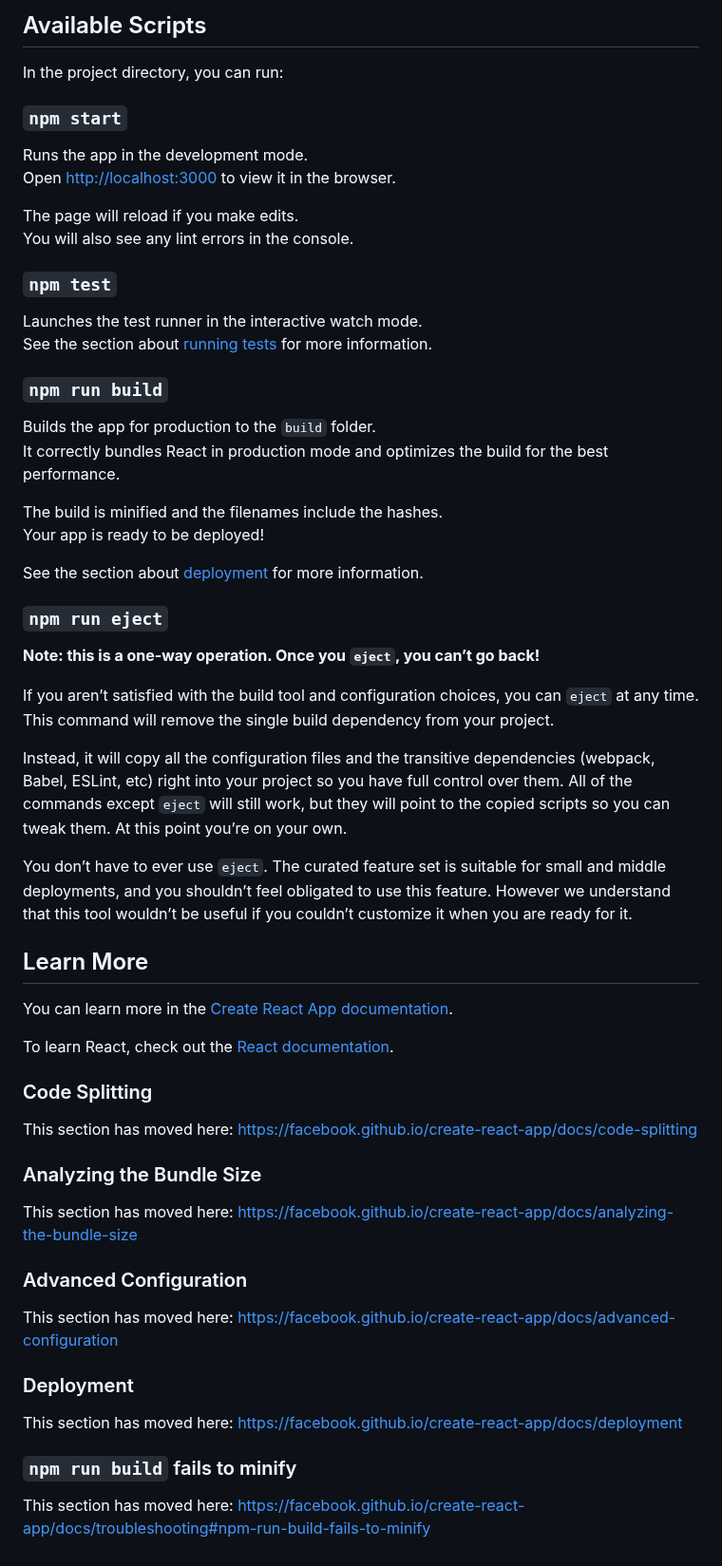
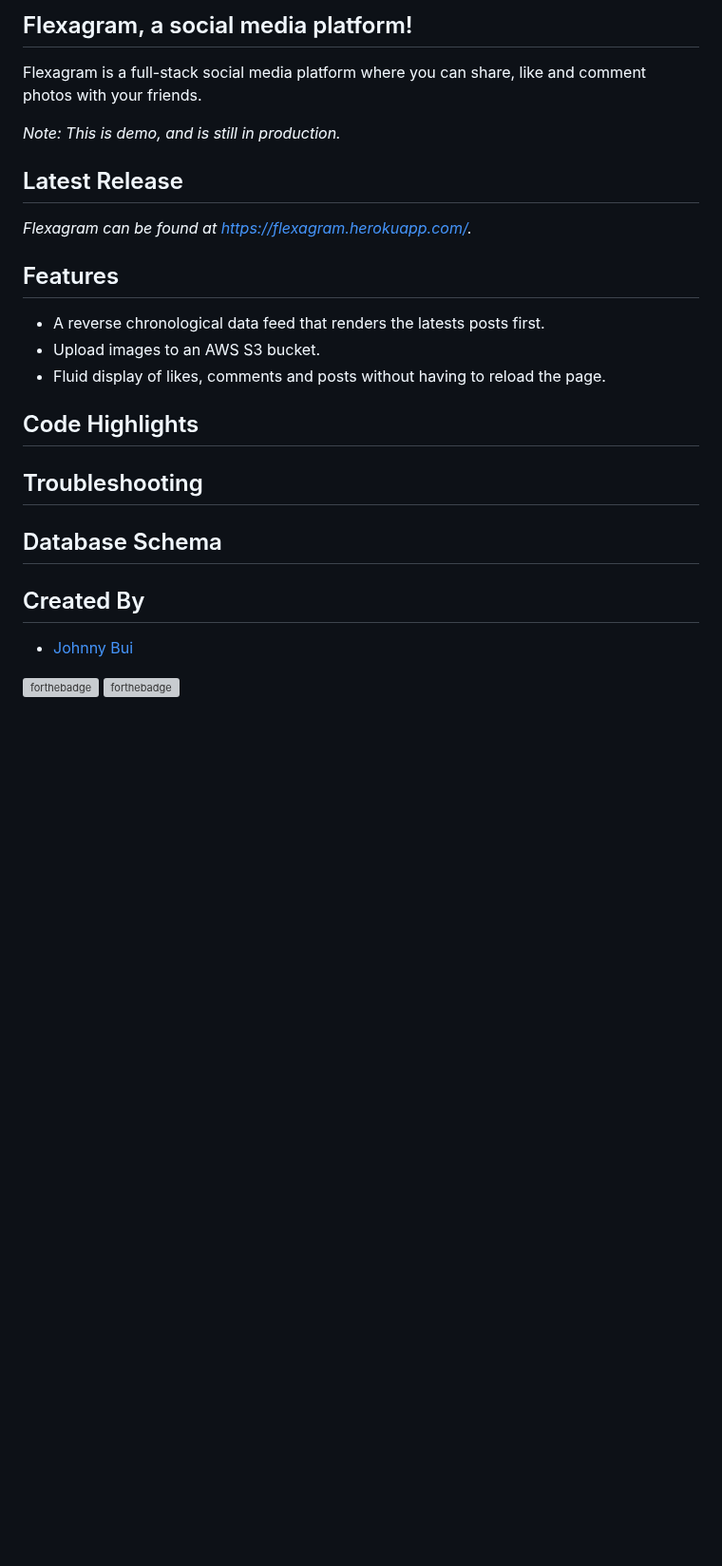
Before and after one commit to jb923/flexagram, a Markdown page: README.md, the part around one of its changes. Shown at 95% size. Rendered like a GitHub page; blank space fills up the shorter version; grey boxes are pictures that could not be loaded.

Commit message:
readme start

```diff
--- a/README.md
+++ b/README.md
@@ -2,63 +2,31 @@ This project was bootstrapped with [Create React App](https://github.com/faceboo
 
-## Available Scripts
+## Flexagram, a social media platform!
 
-In the project directory, you can run:
+Flexagram is a full-stack social media platform where you can share, like and comment photos with your friends.
 
-### `npm start`
+*Note: This is demo, and is still in production.*
 
-Runs the app in the development mode.<br />
-Open [http://localhost:3000](http://localhost:3000) to view it in the browser.
+## Latest Release
 
-The page will reload if you make edits.<br />
-You will also see any lint errors in the console.
+*Flexagram can be found at [https://flexagram.herokuapp.com/](https://flexagram.herokuapp.com/).*
 
-### `npm test`
 
-Launches the test runner in the interactive watch mode.<br />
-See the section about [running tests](https://facebook.github.io/create-react-app/docs/running-tests) for more information.
+## Features
+- A reverse chronological data feed that renders the latests posts first.
+- Upload images to an AWS S3 bucket.
+- Fluid display of likes, comments and posts without having to reload the page.
 
-### `npm run build`
+## Code Highlights
 
-Builds the app for production to the `build` folder.<br />
-It correctly bundles React in production mode and optimizes the build for the best performance.
 
-The build is minified and the filenames include the hashes.<br />
-Your app is ready to be deployed!
+## Troubleshooting
 
-See the section about [deployment](https://facebook.github.io/create-react-app/docs/deployment) for more information.
 
-### `npm run eject`
+## Database Schema
 
-**Note: this is a one-way operation. Once you `eject`, you can’t go back!**
 
-If you aren’t satisfied with the build tool and configuration choices, you can `eject` at any time. This command will remove the single build dependency from your project.
+## Created By
+- [Johnny Bui](https://github.com/JBui923)
 
-Instead, it will copy all the configuration files and the transitive dependencies (webpack, Babel, ESLint, etc) right into your project so you have full control over them. All of the commands except `eject` will still work, but they will point to the copied scripts so you can tweak them. At this point you’re on your own.
-
-You don’t have to ever use `eject`. The curated feature set is suitable for small and middle deployments, and you shouldn’t feel obligated to use this feature. However we understand that this tool wouldn’t be useful if you couldn’t customize it when you are ready for it.
-
-## Learn More
-
-You can learn more in the [Create React App documentation](https://facebook.github.io/create-react-app/docs/getting-started).
-
-To learn React, check out the [React documentation](https://reactjs.org/).
-
-### Code Splitting
-
-This section has moved here: https://facebook.github.io/create-react-app/docs/code-splitting
-
-### Analyzing the Bundle Size
-
-This section has moved here: https://facebook.github.io/create-react-app/docs/analyzing-the-bundle-size
-
-### Advanced Configuration
-
-This section has moved here: https://facebook.github.io/create-react-app/docs/advanced-configuration
-
-### Deployment
-
-This section has moved here: https://facebook.github.io/create-react-app/docs/deployment
-
-### `npm run build` fails to minify
-
-This section has moved here: https://facebook.github.io/create-react-app/docs/troubleshooting#npm-run-build-fails-to-minify
+[![forthebadge](https://forthebadge.com/images/badges/made-with-javascript.svg)](https://forthebadge.com)
+[![forthebadge](https://forthebadge.com/images/badges/made-with-python.svg)](https://forthebadge.com)
```
Also changed, not shown: other parts of README.md (+1 -1 lines), src/assets/logo.jpg (renamed from public/logo.jpg).
